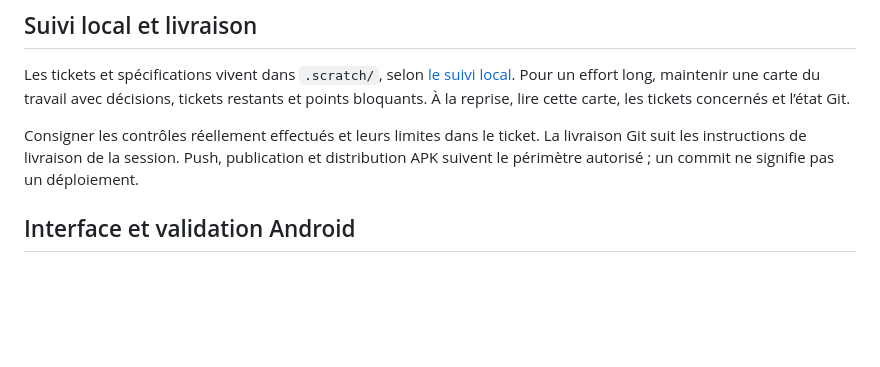
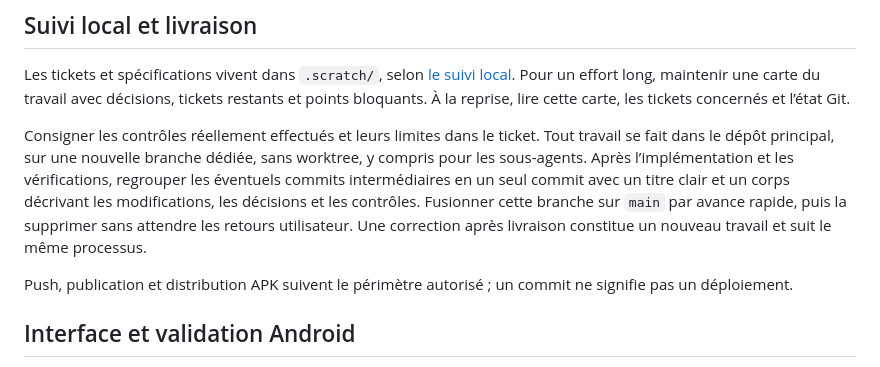
Before and after one commit to zeke1806/chess69, a Markdown page: docs/mode-de-travail.md, the part around the change. Drawn GitHub-style; blank space fills up the shorter version.

Commit message:
docs: travailler sur des branches sans worktrees
Consigner le travail exclusivement dans le dépôt principal, sur une nouvelle branche dédiée, y compris pour les sous-agents. Livrer un seul commit après les vérifications, fusionner sur main par avance rapide et supprimer la branche. Les corrections après livraison suivent le même processus.

Nettoyage local associé : suppression des trois worktrees chess69-game, chess69-learning et chess69-native après vérification de leur état propre. Historiques complets sauvegardés dans un bundle Git vérifié ; APK et preuves Android copiées hors dépôt avec contrôle SHA-256.

Vérifications : git diff --check, git bundle verify, contrôle des copies et git worktree list confirmant uniquement le dépôt principal. Aucun code applicatif modifié.

```diff
--- a/docs/mode-de-travail.md
+++ b/docs/mode-de-travail.md
@@ -53,8 +53,15 @@ carte du travail avec décisions, tickets restants et points bloquants. À la
 reprise, lire cette carte, les tickets concernés et l’état Git.
 
 Consigner les contrôles réellement effectués et leurs limites dans le ticket.
-La livraison Git suit les instructions de livraison de la session. Push,
-publication et distribution APK suivent le périmètre autorisé ; un commit
+Tout travail se fait dans le dépôt principal, sur une nouvelle branche dédiée,
+sans worktree, y compris pour les sous-agents. Après l’implémentation et les
+vérifications, regrouper les éventuels commits intermédiaires en un seul commit
+avec un titre clair et un corps décrivant les modifications, les décisions et
+les contrôles. Fusionner cette branche sur `main` par avance rapide, puis la
+supprimer sans attendre les retours utilisateur. Une correction après livraison
+constitue un nouveau travail et suit le même processus.
+
+Push, publication et distribution APK suivent le périmètre autorisé ; un commit
 ne signifie pas un déploiement.
 
 ## Interface et validation Android
```
